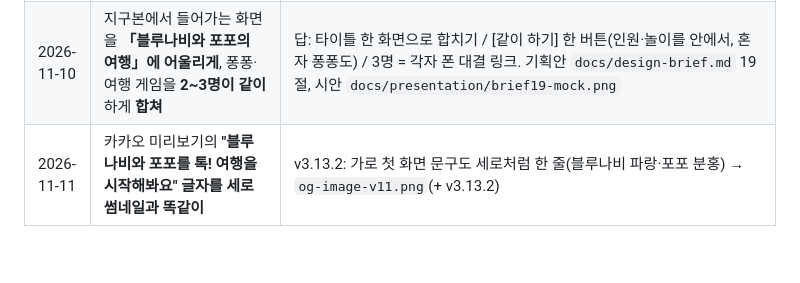
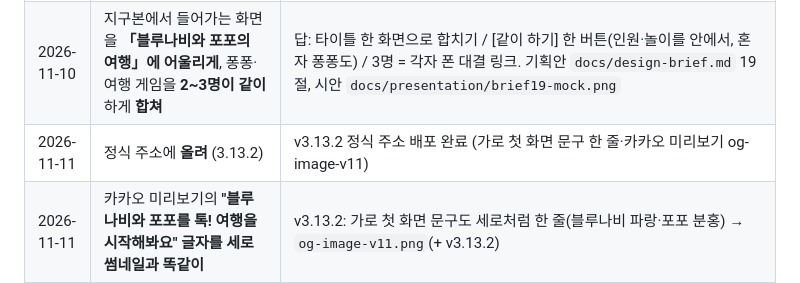
Before and after one commit to hejey5658-lgtm/blue-naby-game, a Markdown page: CLAUDE.md, the part around the change. Rendered like a GitHub page; blank space fills up the shorter version.

Commit message:
정식 주소 v3.13.2 배포 기록
Co-Authored-By: Claude Opus 5.5 <noreply@anthropic.com>
Claude-Session: https://claude.ai/code/session_01TkNv9721uSkR9vMBe25YwV

```diff
--- a/CLAUDE.md
+++ b/CLAUDE.md
@@ -227,6 +227,7 @@
 | 2026-11-06 | 처음 화면을 **펼친 세계지도 안의 지구본 모형** 입구로, 1탄·2탄을 터치해서 들어가게 | 기획안 `docs/design-brief.md` 16절(새 Entry 씬, 지구본 위 1탄 나비 핀·2탄 발바닥 핀 + 이름표 카드, 톡 → 확대 → 타이틀, 타이틀엔 [◀ 지구본]) |
 | 2026-11-06 | 친구를 따로 대결로 사귀지 말고 **미로 안에서 놀고 마지막 출구에서 친구가 되게** | 답: 숨바꼭질 친구(세 번 찾기, 하트 3칸) / 1탄·2탄 모두. 턴제 대결 화면은 이야기에서 빠짐. 기획안 `docs/design-brief.md` 17절 |
 | 2026-11-10 | 지구본에서 들어가는 화면을 **「블루나비와 포포의 여행」에 어울리게**, 퐁퐁·여행 게임을 **2~3명이 같이** 하게 **합쳐** | 답: 타이틀 한 화면으로 합치기 / [같이 하기] 한 버튼(인원·놀이를 안에서, 혼자 퐁퐁도) / 3명 = 각자 폰 대결 링크. 기획안 `docs/design-brief.md` 19절, 시안 `docs/presentation/brief19-mock.png` |
+| 2026-11-11 | 정식 주소에 **올려** (3.13.2) | v3.13.2 정식 주소 배포 완료 (가로 첫 화면 문구 한 줄·카카오 미리보기 og-image-v11) |
 | 2026-11-11 | 카카오 미리보기의 **"블루나비와 포포를 톡! 여행을 시작해봐요" 글자를 세로 썸네일과 똑같이** | v3.13.2: 가로 첫 화면 문구도 세로처럼 한 줄(블루나비 파랑·포포 분홍) → `og-image-v11.png`(+ v3.13.2) |
 | 2026-11-11 | **발표 스크립트 PDF도 수정** (v3.13.1 내용대로) | `script-50s`(PDF·html·md): 5구간 "숨은 친구를 세 번 찾으면 친구가 되고, 막히면 애벌레 버튼으로 전 단계로 돌아가요. 나라 풍경 속 퐁퐁에선 나무망치로 콩! 「같이 하기」로 두세 명이 겨뤄요.", 3구간 줄임("…다섯 나라를 여행하며 나비로 자라요"), 시간 0:17–0:26·0:26–0:34·0:34–0:50, 한글 약 210자·A4 1쪽 |
 | 2026-11-11 | 정식 주소에 **올려** (3.13.0~3.13.1) | v3.13.1 정식 주소 배포 완료 (나가기 버튼·전 단계로 되돌아가기·1단계 쉽게·카카오 미리보기 og-image-v10 가로 화면+버전) |
```
Also changed, not shown: PROGRESS.md (+1 -1 lines).
